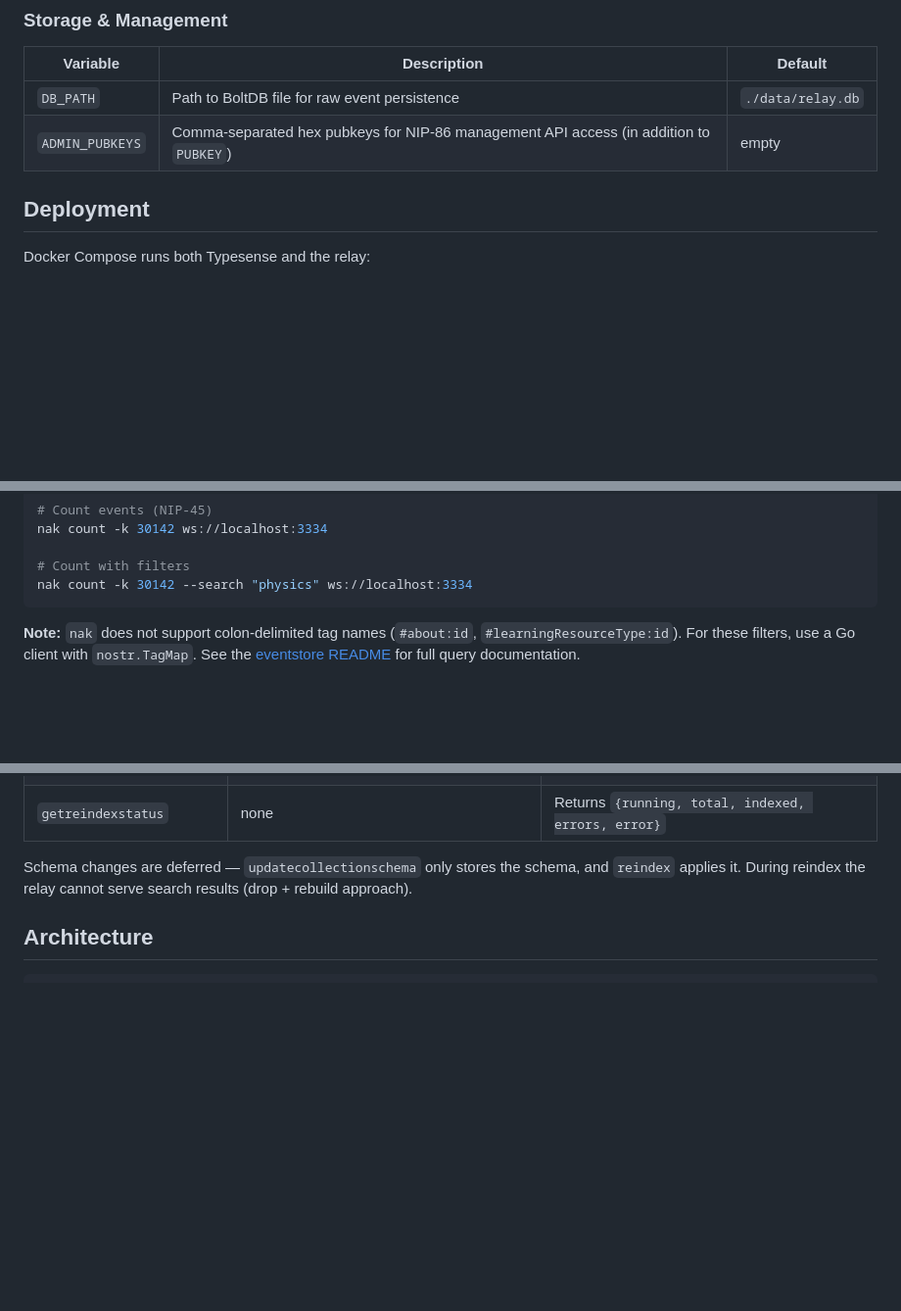
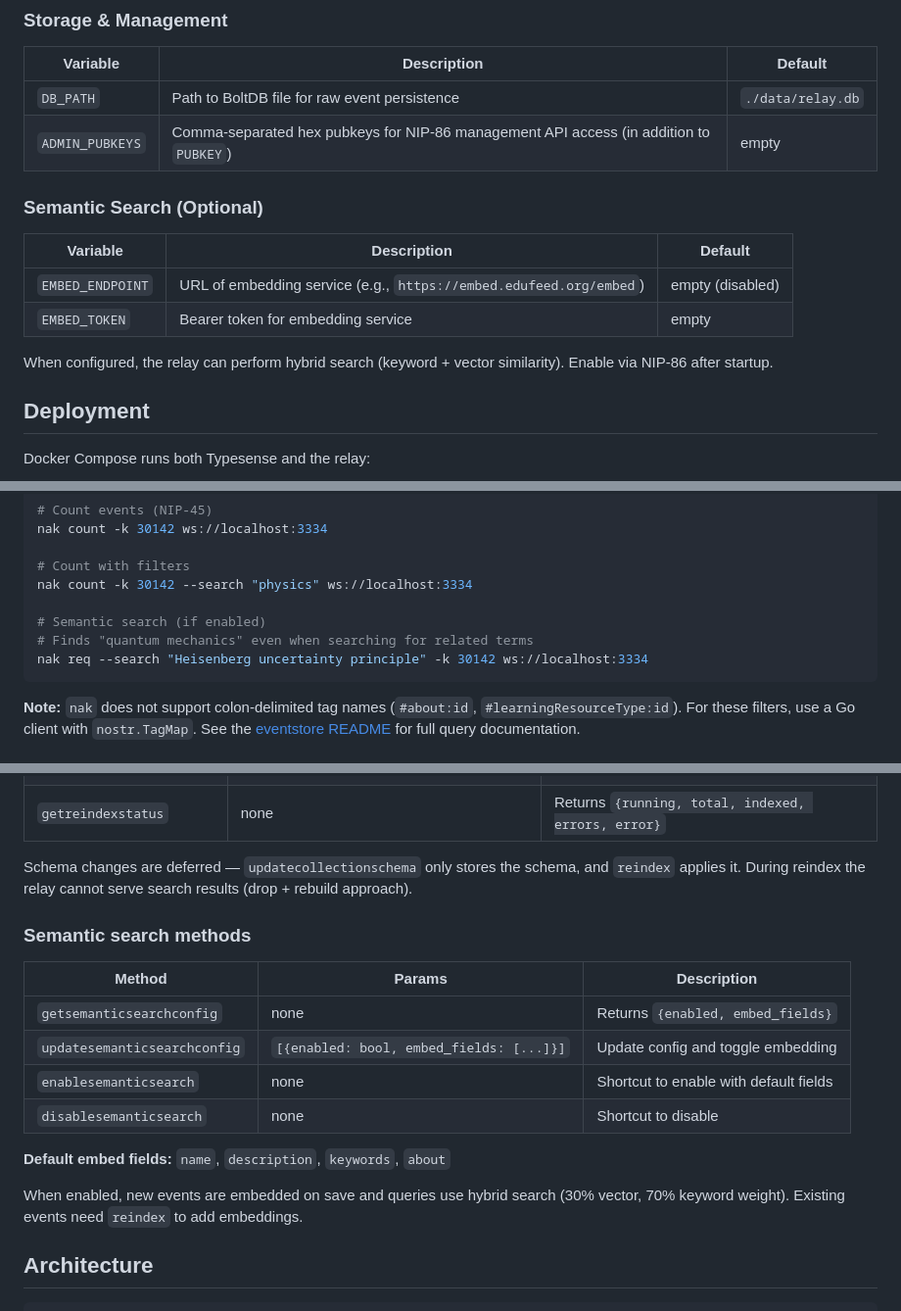
Before and after one commit to edufeed-org/amb-relay, a Markdown page: README.md, 3 parts joined by grey strips. Shown at 98% size. GitHub-like rendering; blank space fills up the shorter version.

Commit message:
docs: add semantic search documentation
- Add EMBED_ENDPOINT and EMBED_TOKEN environment variables
- Document NIP-86 semantic search methods
- Add semantic search testing example

````diff
--- a/README.md
+++ b/README.md
@@ -31,6 +31,15 @@ The relay listens on `:3334`, Typesense on `:8108`.
 |----------|-------------|---------|
 | `DB_PATH` | Path to BoltDB file for raw event persistence | `./data/relay.db` |
 | `ADMIN_PUBKEYS` | Comma-separated hex pubkeys for NIP-86 management API access (in addition to `PUBKEY`) | empty |
+
+### Semantic Search (Optional)
+
+| Variable | Description | Default |
+|----------|-------------|---------|
+| `EMBED_ENDPOINT` | URL of embedding service (e.g., `https://embed.edufeed.org/embed`) | empty (disabled) |
+| `EMBED_TOKEN` | Bearer token for embedding service | empty |
+
+When configured, the relay can perform hybrid search (keyword + vector similarity). Enable via NIP-86 after startup.
 
 ## Deployment
 
@@ -128,6 +137,10 @@ nak count -k 30142 ws://localhost:3334
 
 # Count with filters
 nak count -k 30142 --search "physics" ws://localhost:3334
+
+# Semantic search (if enabled)
+# Finds "quantum mechanics" even when searching for related terms
+nak req --search "Heisenberg uncertainty principle" -k 30142 ws://localhost:3334
 ```
 
 **Note:** `nak` does not support colon-delimited tag names (`#about:id`, `#learningResourceType:id`). For these filters, use a Go client with `nostr.TagMap`. See the [eventstore README](https://git.edufeed.org/edufeed/nostrlib/src/branch/master/eventstore/typesense30142/README.md) for full query documentation.
@@ -189,6 +202,19 @@ These custom methods control the Typesense search index schema, reindexing, and
 
 Schema changes are deferred — `updatecollectionschema` only stores the schema, and `reindex` applies it. During reindex the relay cannot serve search results (drop + rebuild approach).
 
+### Semantic search methods
+
+| Method | Params | Description |
+|--------|--------|-------------|
+| `getsemanticsearchconfig` | none | Returns `{enabled, embed_fields}` |
+| `updatesemanticsearchconfig` | `[{enabled: bool, embed_fields: [...]}]` | Update config and toggle embedding |
+| `enablesemanticsearch` | none | Shortcut to enable with default fields |
+| `disablesemanticsearch` | none | Shortcut to disable |
+
+**Default embed fields:** `name`, `description`, `keywords`, `about`
+
+When enabled, new events are embedded on save and queries use hybrid search (30% vector, 70% keyword weight). Existing events need `reindex` to add embeddings.
+
 ## Architecture
 
 ```
````
